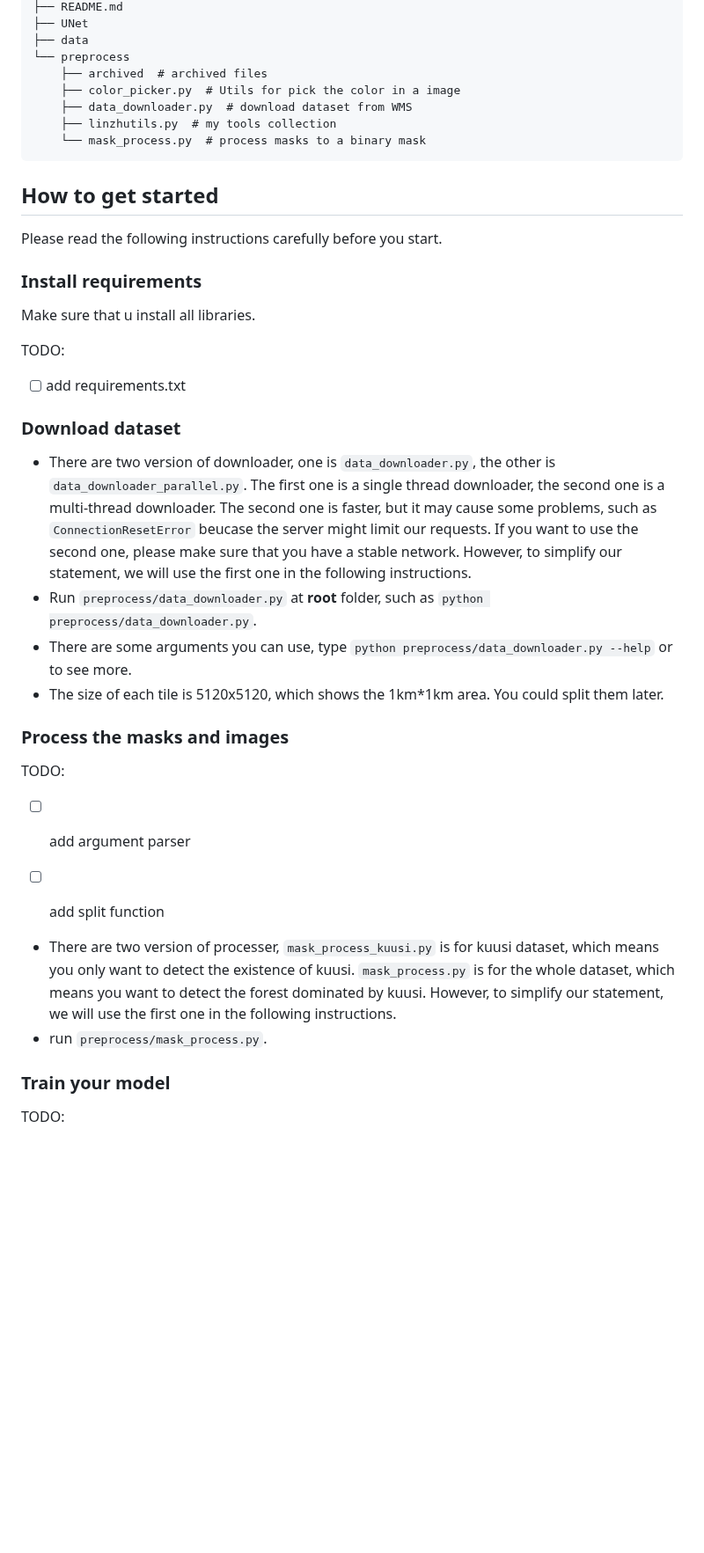
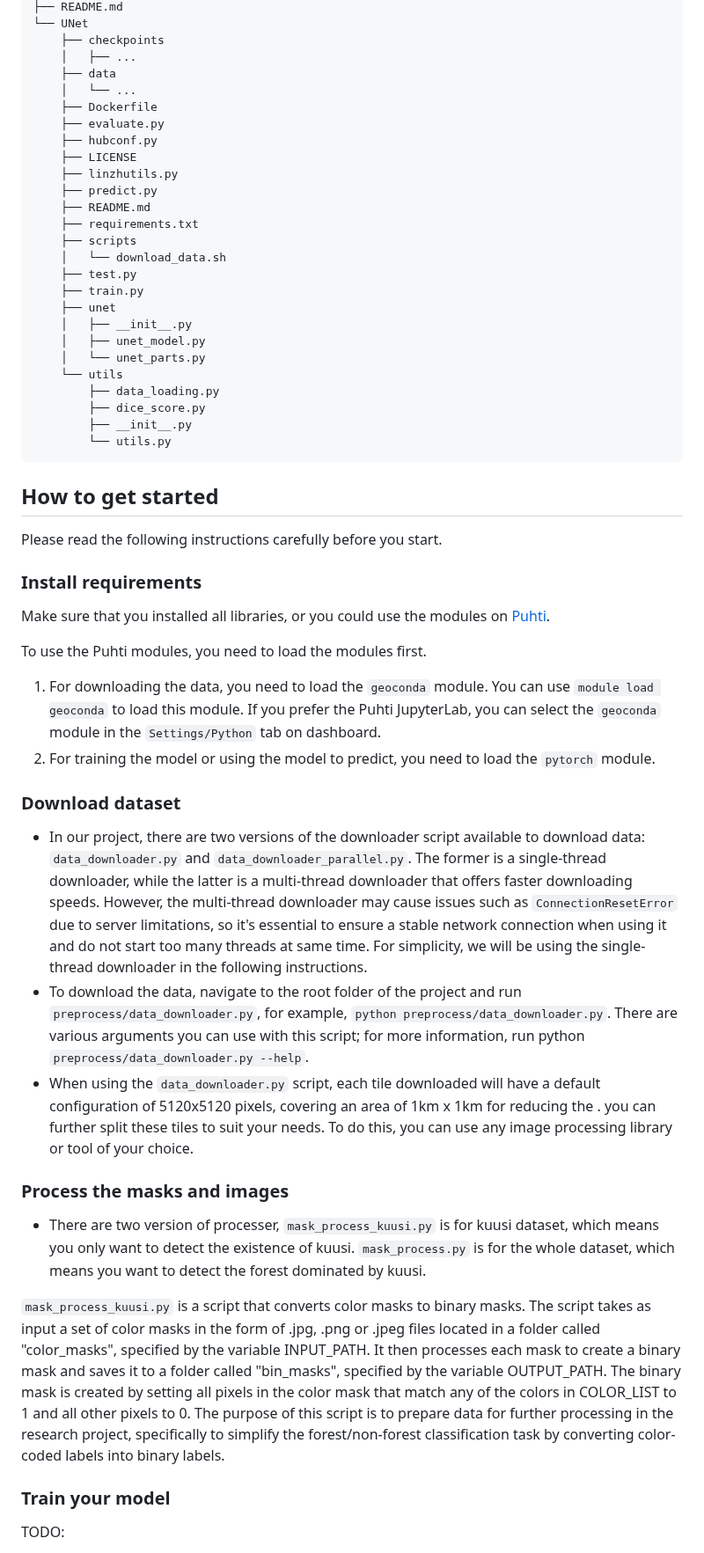
Before and after one commit to Linzh7/ForestPatches, a Markdown page: README.md, the part around one of its changes. Shown at 88% size. Drawn GitHub-style; blank space fills up the shorter version.

Commit message:
update: readme

````diff
--- a/README.md
+++ b/README.md
@@ -10,12 +45,30 @@ This project is aimed to ...
 ├── README.md
-├── UNet
-├── data
-└── preprocess
-    ├── archived  # archived files
-    ├── color_picker.py  # Utils for pick the color in a image
-    ├── data_downloader.py  # download dataset from WMS
-    ├── linzhutils.py  # my tools collection
-    └── mask_process.py  # process masks to a binary mask
+└── UNet
+    ├── checkpoints
+    │   ├── ...
+    ├── data
+    │   └── ...
+    ├── Dockerfile
+    ├── evaluate.py
+    ├── hubconf.py
+    ├── LICENSE
+    ├── linzhutils.py
+    ├── predict.py
+    ├── README.md
+    ├── requirements.txt
+    ├── scripts
+    │   └── download_data.sh
+    ├── test.py
+    ├── train.py
+    ├── unet
+    │   ├── __init__.py
+    │   ├── unet_model.py
+    │   └── unet_parts.py
+    └── utils
+        ├── data_loading.py
+        ├── dice_score.py
+        ├── __init__.py
+        └── utils.py
 ```
 
 ## How to get started
@@ -24,33 +77,24 @@ Please read the following instructions carefully before you start.
 
 ### Install requirements
 
-Make sure that u install all libraries.
+Make sure that you installed all libraries, or you could use the modules on [Puhti](https://www.puhti.csc.fi/).
 
-TODO:
-- [ ] add requirements.txt
+To use the Puhti modules, you need to load the modules first.
 
-<!--
-We also provide a `requirements.txt` for pip. Use the following command to install.
-
-``pip install -r requirements.txt``
-
-NB: If you are using Macbook with Apple silicon, you can install `mediapipe-silicon` instead of `mediapipe`, but they said that mediapipe will support Apple silicon soon. And use `requirements_maxOS.txt` instead of `requirements.txt`. -->
+1. For downloading the data, you need to load the `geoconda` module. You can use `module load geoconda` to load this module. If you prefer the Puhti JupyterLab, you can select the `geoconda` module in the `Settings/Python` tab on dashboard.
+2. For training the model or using the model to predict, you need to load the `pytorch` module.
 
 ### Download dataset
-- There are two version of downloader, one is `data_downloader.py`, the other is `data_downloader_parallel.py`. The first one is a single thread downloader, the second one is a multi-thread downloader. The second one is faster, but it may cause some problems, such as `ConnectionResetError` beucase the server might limit our requests. If you want to use the second one, please make sure that you have a stable network. However, to simplify our statement, we will use the first one in the following instructions.
-- Run `preprocess/data_downloader.py` at **root** folder, such as `python preprocess/data_downloader.py`.
-- There are some arguments you can use, type `python preprocess/data_downloader.py --help` or to see more.
-- The size of each tile is 5120x5120, which shows the 1km*1km area. You could split them later.
+- In our project, there are two versions of the downloader script available to download data: `data_downloader.py` and `data_downloader_parallel.py`. The former is a single-thread downloader, while the latter is a multi-thread downloader that offers faster downloading speeds. However, the multi-thread downloader may cause issues such as `ConnectionResetError` due to server limitations, so it's essential to ensure a stable network connection when using it and do not start too many threads at same time. For simplicity, we will be using the single-thread downloader in the following instructions.
+- To download the data, navigate to the root folder of the project and run `preprocess/data_downloader.py`, for example, `python preprocess/data_downloader.py`. There are various arguments you can use with this script; for more information, run python `preprocess/data_downloader.py --help`.
+- When using the `data_downloader.py` script, each tile downloaded will have a default configuration of 5120x5120 pixels, covering an area of 1km x 1km for reducing the . you can further split these tiles to suit your needs. To do this, you can use any image processing library or tool of your choice.
 
 ### Process the masks and images
 
-TODO:
-- [ ] add argument parser
-- [ ] add split function
+- There are two version of processer, `mask_process_kuusi.py` is for kuusi dataset, which means you only want to detect the existence of kuusi. `mask_process.py` is for the whole dataset, which means you want to detect the forest dominated by kuusi.
 
+`mask_process_kuusi.py` is a script that converts color masks to binary masks. The script takes as input a set of color masks in the form of .jpg, .png or .jpeg files located in a folder called "color_masks", specified by the variable INPUT_PATH. It then processes each mask to create a binary mask and saves it to a folder called "bin_masks", specified by the variable OUTPUT_PATH. The binary mask is created by setting all pixels in the color mask that match any of the colors in COLOR_LIST to 1 and all other pixels to 0. The purpose of this script is to prepare data for further processing in the research project, specifically to simplify the forest/non-forest classification task by converting color-coded labels into binary labels.
 
-- There are two version of processer, `mask_process_kuusi.py` is for kuusi dataset, which means you only want to detect the existence of kuusi. `mask_process.py` is for the whole dataset, which means you want to detect the forest dominated by kuusi. However, to simplify our statement, we will use the first one in the following instructions.
-- run `preprocess/mask_process.py`.
 
 ### Train your model
 
````
Also changed, not shown: other parts of README.md (+36 -1 lines).
